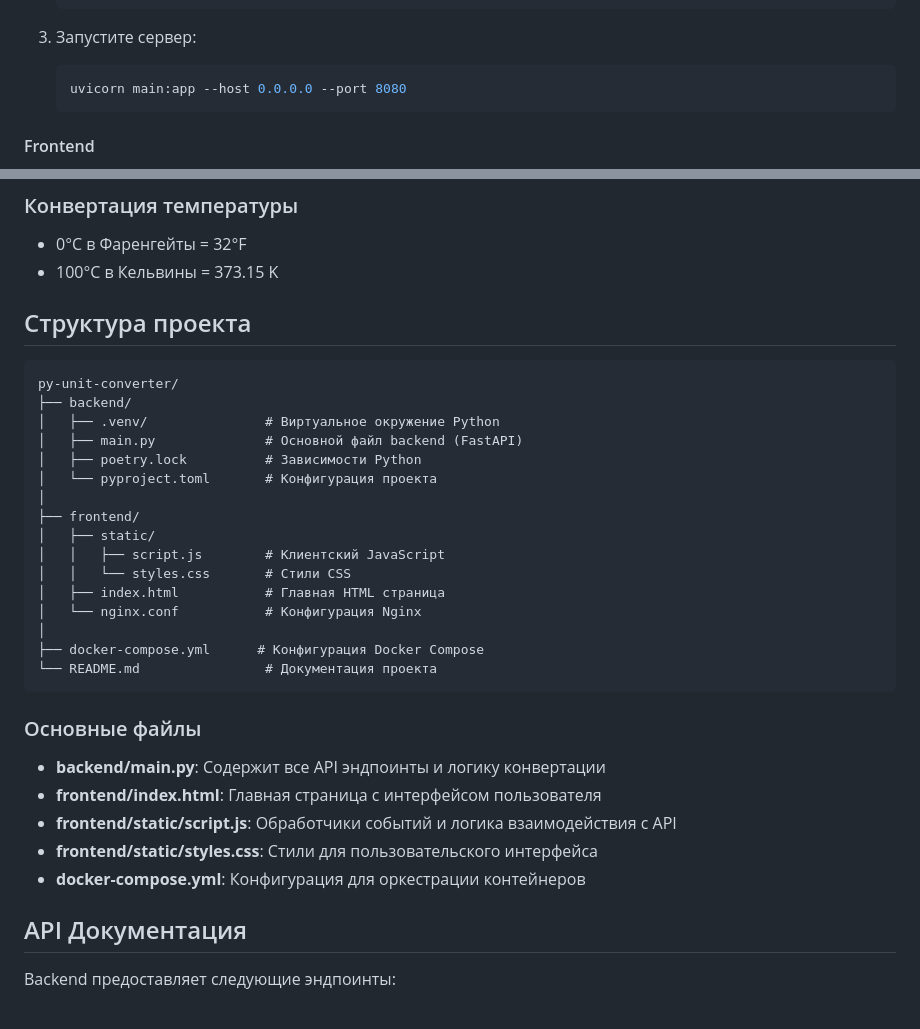
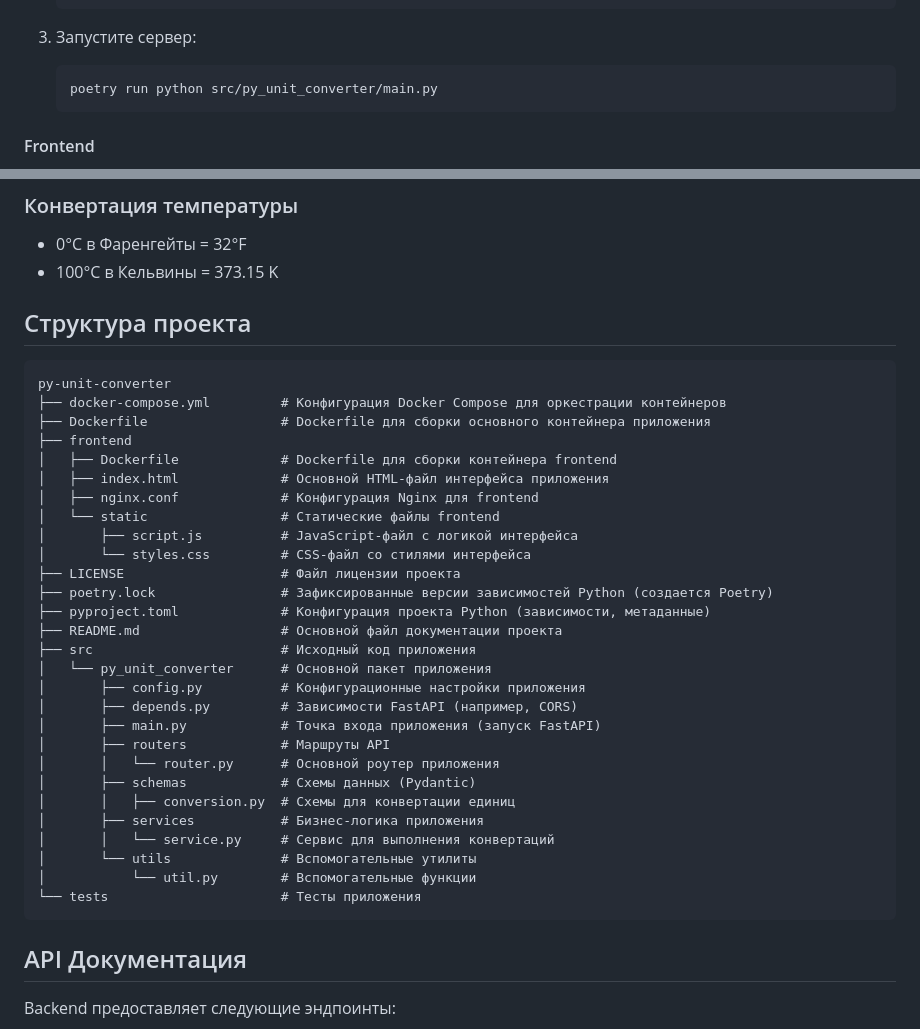
Before and after one commit to kavlan-dev/py-unit-converter, a Markdown page: README.md, 2 parts joined by grey strips. Rendered like a GitHub page.

Commit message:
Обновить инструкции запуска и структуру проекта
Обновить документацию README.md:
- заменить команду запуска на poetry run python
  src/py_unit_converter/main.py
- переработать структуру проекта с учетом новой организации файлов
- удалить устаревшие разделы и примеры
- добавить информацию о новой структуре с Dockerfile и src/

````diff
--- a/README.md
+++ b/README.md
@@ -58,7 +58,7 @@ Unit Converter - это веб-приложение для конвертаци
 
 3. Запустите сервер:
    ```bash
-   uvicorn main:app --host 0.0.0.0 --port 8080
+   poetry run python src/py_unit_converter/main.py
    ```
 
 #### Frontend
@@ -91,35 +91,38 @@ Unit Converter - это веб-приложение для конвертаци
 ### Конвертация температуры
 - 0°C в Фаренгейты = 32°F
 - 100°C в Кельвины = 373.15 K
-
 ## Структура проекта
 
 ```
-py-unit-converter/
-├── backend/
-│   ├── .venv/               # Виртуальное окружение Python
-│   ├── main.py              # Основной файл backend (FastAPI)
-│   ├── poetry.lock          # Зависимости Python
-│   └── pyproject.toml       # Конфигурация проекта
-│
-├── frontend/
-│   ├── static/
-│   │   ├── script.js        # Клиентский JavaScript
-│   │   └── styles.css       # Стили CSS
-│   ├── index.html           # Главная HTML страница
-│   └── nginx.conf           # Конфигурация Nginx
-│
-├── docker-compose.yml      # Конфигурация Docker Compose
-└── README.md                # Документация проекта
+py-unit-converter
+├── docker-compose.yml         # Конфигурация Docker Compose для оркестрации контейнеров
+├── Dockerfile                 # Dockerfile для сборки основного контейнера приложения
+├── frontend
+│   ├── Dockerfile             # Dockerfile для сборки контейнера frontend
+│   ├── index.html             # Основной HTML-файл интерфейса приложения
+│   ├── nginx.conf             # Конфигурация Nginx для frontend
+│   └── static                 # Статические файлы frontend
+│       ├── script.js          # JavaScript-файл с логикой интерфейса
+│       └── styles.css         # CSS-файл со стилями интерфейса
+├── LICENSE                    # Файл лицензии проекта
+├── poetry.lock                # Зафиксированные версии зависимостей Python (создается Poetry)
+├── pyproject.toml             # Конфигурация проекта Python (зависимости, метаданные)
+├── README.md                  # Основной файл документации проекта
+├── src                        # Исходный код приложения
+│   └── py_unit_converter      # Основной пакет приложения
+│       ├── config.py          # Конфигурационные настройки приложения
+│       ├── depends.py         # Зависимости FastAPI (например, CORS)
+│       ├── main.py            # Точка входа приложения (запуск FastAPI)
+│       ├── routers            # Маршруты API
+│       │   └── router.py      # Основной роутер приложения
+│       ├── schemas            # Схемы данных (Pydantic)
+│       │   ├── conversion.py  # Схемы для конвертации единиц
+│       ├── services           # Бизнес-логика приложения
+│       │   └── service.py     # Сервис для выполнения конвертаций
+│       └── utils              # Вспомогательные утилиты
+│           └── util.py        # Вспомогательные функции
+└── tests                      # Тесты приложения
 ```
-
-### Основные файлы
-
-- **backend/main.py**: Содержит все API эндпоинты и логику конвертации
-- **frontend/index.html**: Главная страница с интерфейсом пользователя
-- **frontend/static/script.js**: Обработчики событий и логика взаимодействия с API
-- **frontend/static/styles.css**: Стили для пользовательского интерфейса
-- **docker-compose.yml**: Конфигурация для оркестрации контейнеров
 
 ## API Документация
 
````
